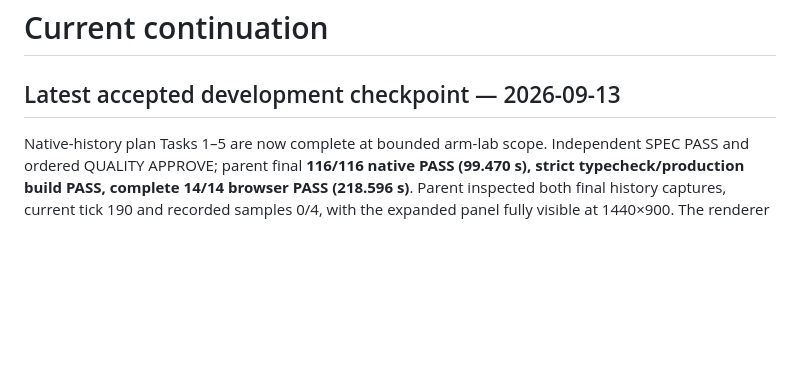
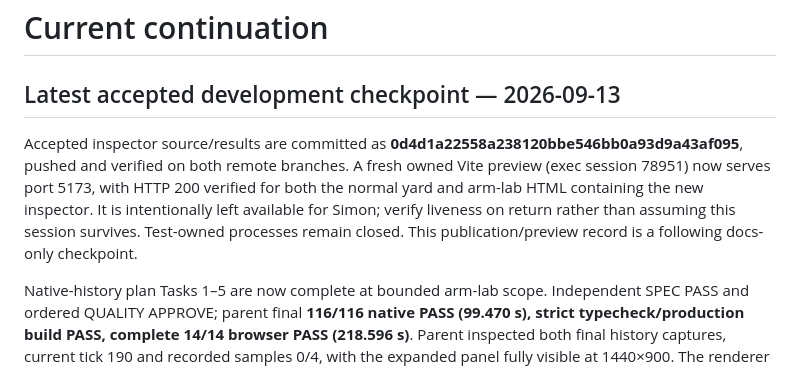
Before and after one commit to sp1e/Stones-of-Vhat, a Markdown page: .continue-here.md, the part around the change. GitHub-like rendering; blank space fills up the shorter version.

Commit message:
docs: record verified publication and inspector preview

```diff
--- a/.continue-here.md
+++ b/.continue-here.md
@@ -8,6 +8,8 @@ updated: 2026-09-13
 # Current continuation
 
 ## Latest accepted development checkpoint — 2026-09-13
+
+Accepted inspector source/results are committed as **0d4d1a22558a238120bbe546bb0a93d9a43af095**, pushed and verified on both remote branches. A fresh owned Vite preview (exec session 78951) now serves port 5173, with HTTP 200 verified for both the normal yard and arm-lab HTML containing the new inspector. It is intentionally left available for Simon; verify liveness on return rather than assuming this session survives. Test-owned processes remain closed. This publication/preview record is a following docs-only checkpoint.
 
 Native-history plan Tasks 1–5 are now complete at bounded arm-lab scope. Independent SPEC PASS and ordered QUALITY APPROVE; parent final **116/116 native PASS (99.470 s), strict typecheck/production build PASS, complete 14/14 browser PASS (218.596 s)**. Parent inspected both final history captures, current tick 190 and recorded samples 0/4, with the expanded panel fully visible at 1440×900. The renderer never restores physics from historical data. Mere paused blur preserves selection; live/resume/reset/handoff/context/pagehide clear it. Both the geometry-comparison assertion and sidebar-height regression are retained. See `docs/superpowers/plans/2026-09-13-native-motion-trace-results.md` for commands, controls, screenshots and material trace-copy cost limits.
 
```
Also changed, not shown: 2 other files.
